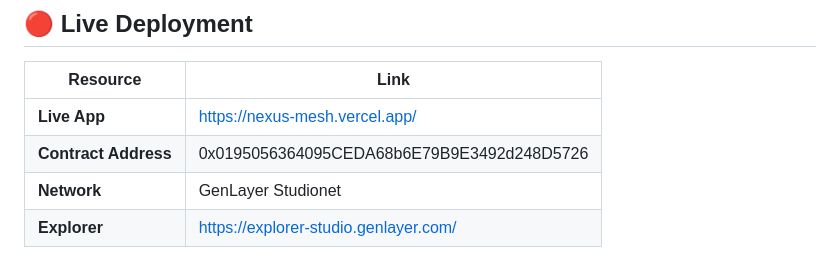
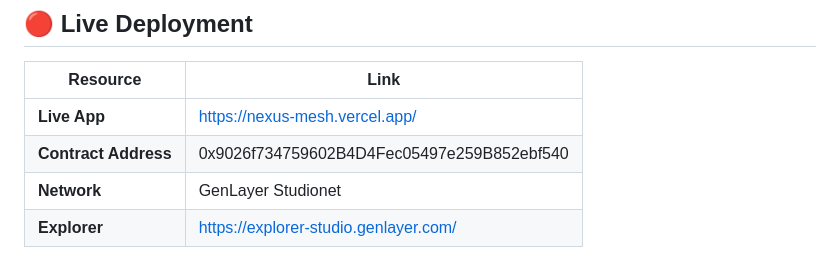
Before and after one commit to Princebenedict/NexusMesh, a Markdown page: README.md, the part around the change. GitHub-like rendering.

```diff
--- a/README.md
+++ b/README.md
@@ -11,7 +11,7 @@ all governed by on-chain AI intelligence powered by GenLayer.
 | Resource | Link |
 |---|---|
 | **Live App** | https://nexus-mesh.vercel.app/ |
-| **Contract Address** | 0x0195056364095CEDA68b6E79B9E3492d248D5726 |
+| **Contract Address** |  0x9026f734759602B4D4Fec05497e259B852ebf540
 | **Network** | GenLayer Studionet |
 | **Explorer** | https://explorer-studio.genlayer.com/ |
 
```
